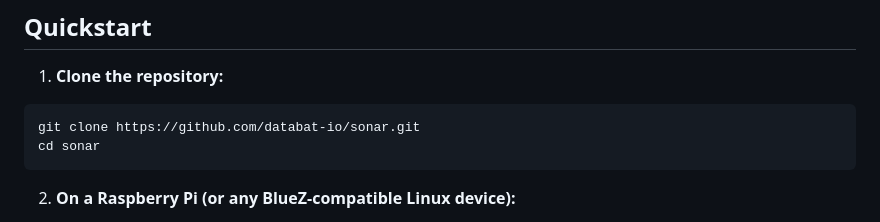
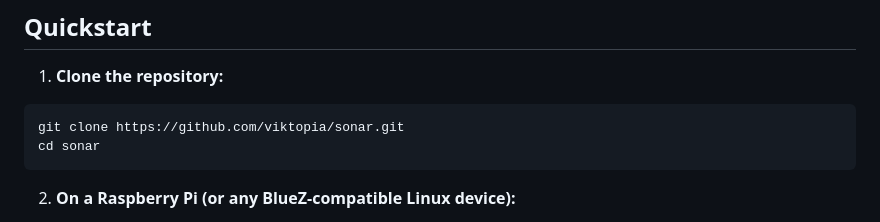
Before and after one commit to databat-io/sonar, a Markdown page: README.md, the part around the change. GitHub-like rendering.

Commit message:
Updates git org

````diff
--- a/README.md
+++ b/README.md
@@ -5,7 +5,7 @@
 1. **Clone the repository:**
 
 ```bash
-git clone https://github.com/databat-io/sonar.git
+git clone https://github.com/viktopia/sonar.git
 cd sonar
 ```
 
````
